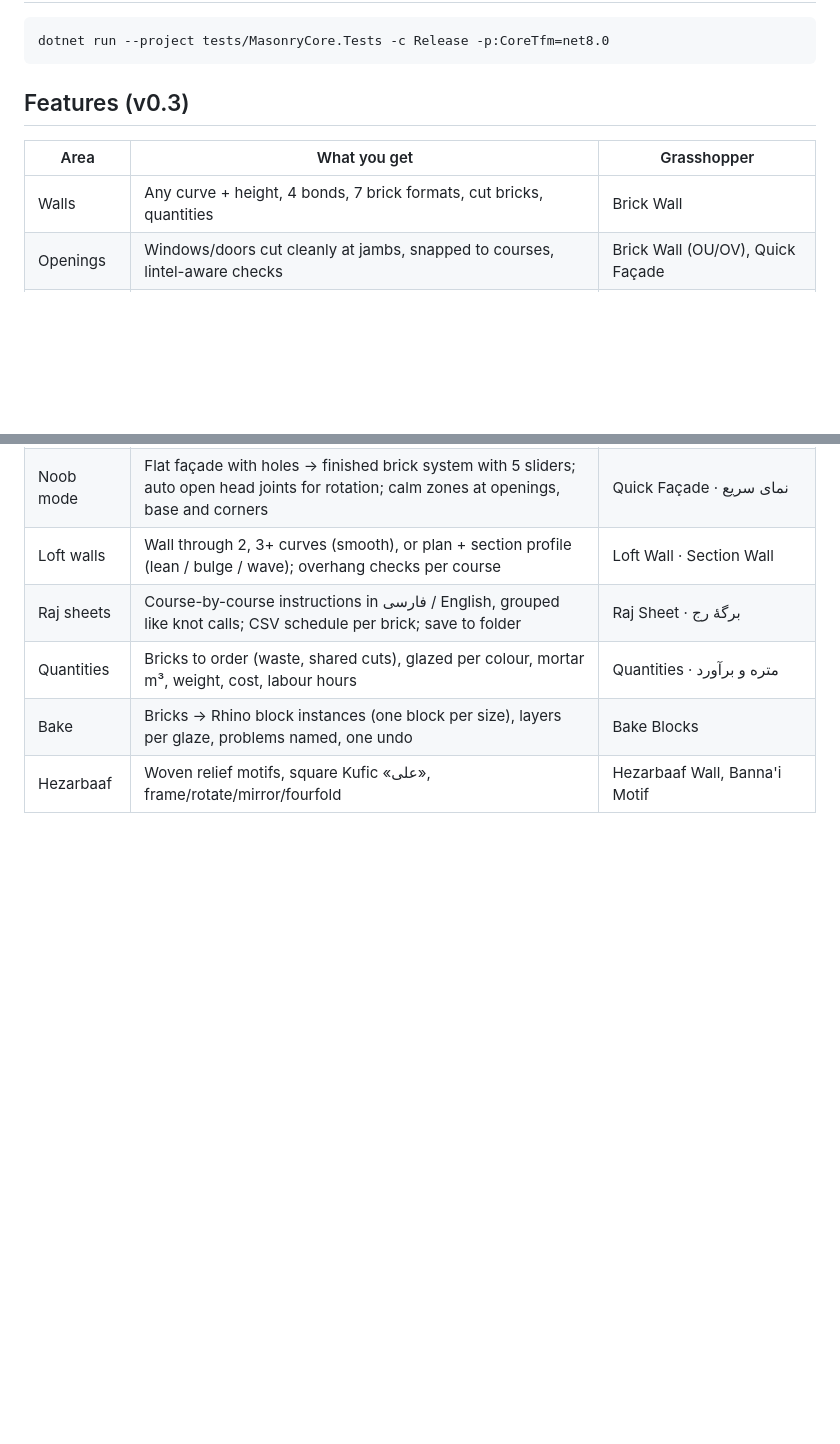
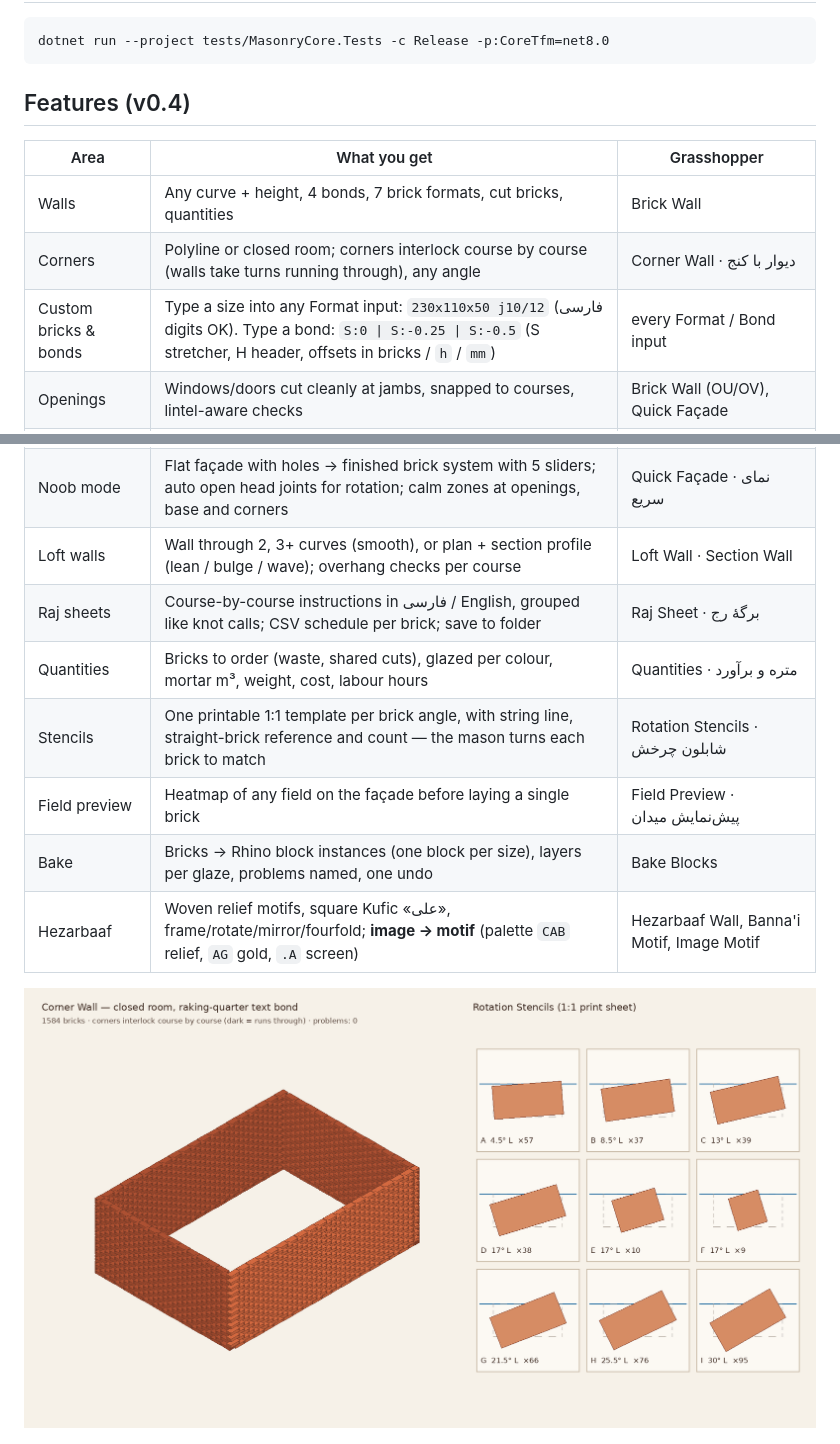
Before and after one commit to iamilio/Hezarbaaf, a Markdown page: README.md, 2 parts joined by grey strips. GitHub-like rendering; pictures changed too: docs/corner-stencils-preview.png (added); blank space fills up the shorter version.

````diff
--- a/README.md
+++ b/README.md
@@ -26,10 +26,12 @@ tests/            dependency-free test runner for the core
 dotnet run --project tests/MasonryCore.Tests -c Release -p:CoreTfm=net8.0
 ```
 
-## Features (v0.3)
+## Features (v0.4)
 | Area | What you get | Grasshopper |
 |---|---|---|
 | Walls | Any curve + height, 4 bonds, 7 brick formats, cut bricks, quantities | Brick Wall |
+| Corners | Polyline or closed room; corners interlock course by course (walls take turns running through), any angle | Corner Wall · دیوار با کنج |
+| Custom bricks & bonds | Type a size into any Format input: `230x110x50 j10/12` (فارسی digits OK). Type a bond: `S:0 \| S:-0.25 \| S:-0.5` (S stretcher, H header, offsets in bricks / `h` / `mm`) | every Format / Bond input |
 | Openings | Windows/doors cut cleanly at jambs, snapped to courses, lintel-aware checks | Brick Wall (OU/OV), Quick Façade |
 | Fields | Point & curve attractors, wave, ripple, noise, bitmap (via Image Sampler), combine / invert / contrast, bitmap→wave | Field Attractor · Wave · Ripple · Noise · Bitmap · Combine |
 | Operations | Rotate, protrude/recess, remove, checkerboard perforation (always supported), **buildable steps** | Brick Operation |
@@ -38,8 +40,12 @@ dotnet run --project tests/MasonryCore.Tests -c Release -p:CoreTfm=net8.0
 | Loft walls | Wall through 2, 3+ curves (smooth), or plan + section profile (lean / bulge / wave); overhang checks per course | Loft Wall · Section Wall |
 | Raj sheets | Course-by-course instructions in فارسی / English, grouped like knot calls; CSV schedule per brick; save to folder | Raj Sheet · برگهٔ رج |
 | Quantities | Bricks to order (waste, shared cuts), glazed per colour, mortar m³, weight, cost, labour hours | Quantities · متره و برآورد |
+| Stencils | One printable 1:1 template per brick angle, with string line, straight-brick reference and count — the mason turns each brick to match | Rotation Stencils · شابلون چرخش |
+| Field preview | Heatmap of any field on the façade before laying a single brick | Field Preview · پیش‌نمایش میدان |
 | Bake | Bricks → Rhino block instances (one block per size), layers per glaze, problems named, one undo | Bake Blocks |
-| Hezarbaaf | Woven relief motifs, square Kufic «علی», frame/rotate/mirror/fourfold | Hezarbaaf Wall, Banna'i Motif |
+| Hezarbaaf | Woven relief motifs, square Kufic «علی», frame/rotate/mirror/fourfold; **image → motif** (palette `CAB` relief, `AG` gold, `.A` screen) | Hezarbaaf Wall, Banna'i Motif, Image Motif |
+
+![Corner wall and rotation stencils](docs/corner-stencils-preview.png)
 
 ![Quick Façade preview](docs/quick-facade-preview.png)
 
````
Also changed, not shown: 9 other files.
